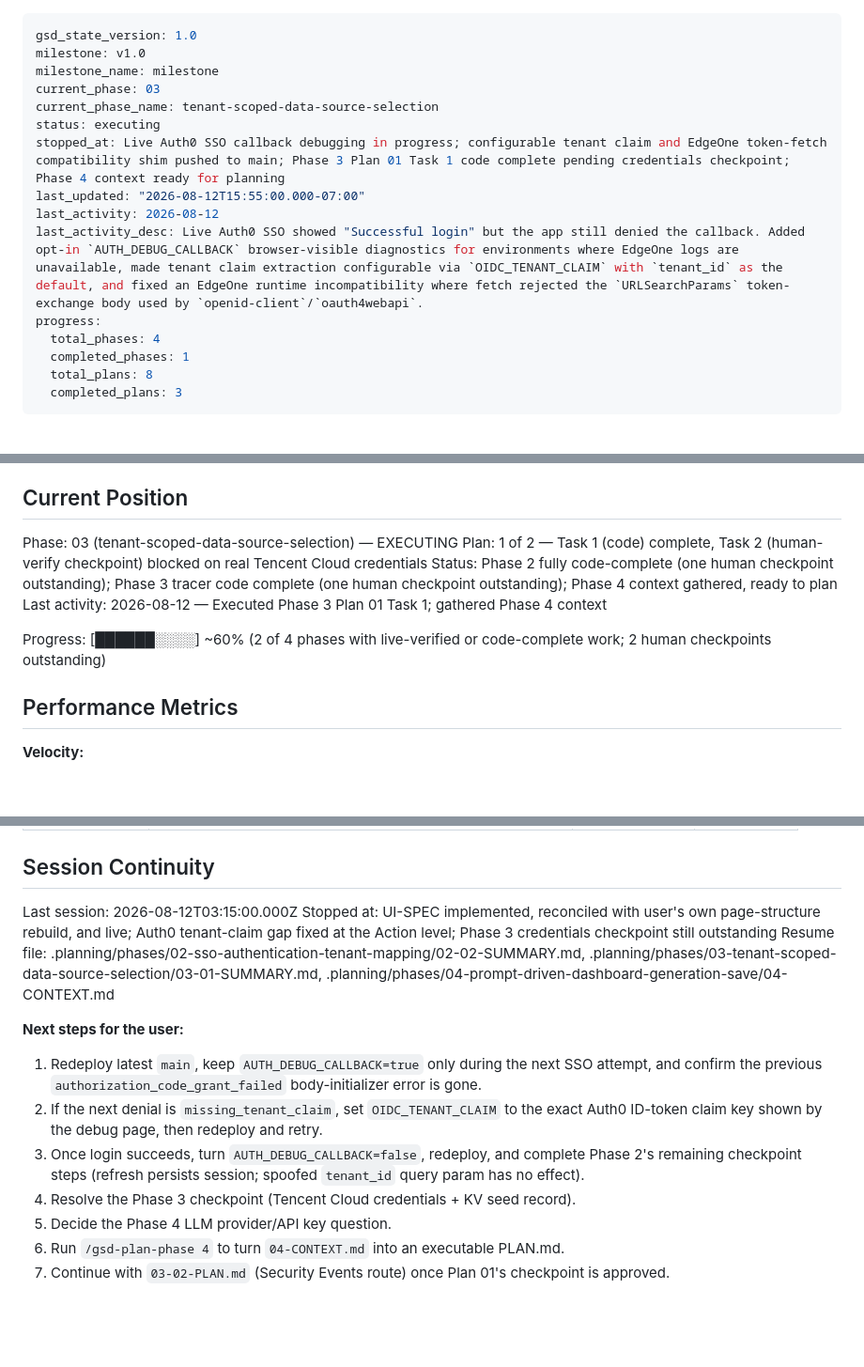
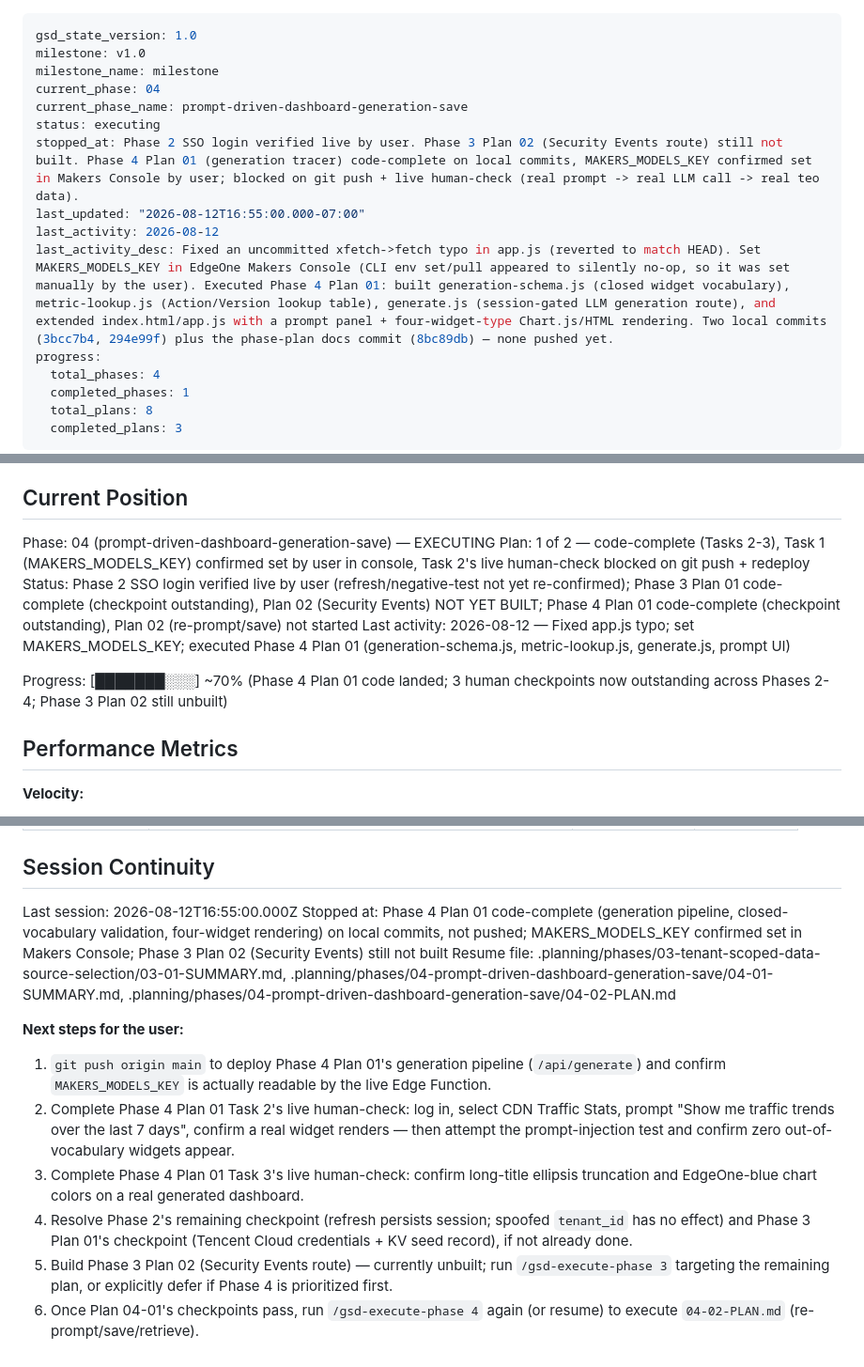
Before and after one commit to wesleysum-eval/sso-dashboard, a Markdown page: .planning/STATE.md, 3 parts joined by grey strips. Shown at 94% size. Rendered like a GitHub page; blank space fills up the shorter version.

Commit message:
docs(04-01): summary + STATE.md sync for generation pipeline tracer
Records Phase 4 Plan 01 as code-complete (generate.js, generation-schema.js,
metric-lookup.js, prompt UI) but not live-verified — MAKERS_MODELS_KEY set
manually in console, commits still unpushed pending Task 1/2 human checkpoints.
Also notes Phase 3 Plan 02 (Security Events) remains unbuilt.

```diff
--- a/.planning/STATE.md
+++ b/.planning/STATE.md
@@ -2,13 +2,13 @@
 gsd_state_version: 1.0
 milestone: v1.0
 milestone_name: milestone
-current_phase: 03
-current_phase_name: tenant-scoped-data-source-selection
+current_phase: 04
+current_phase_name: prompt-driven-dashboard-generation-save
 status: executing
-stopped_at: Live Auth0 SSO callback debugging in progress; configurable tenant claim and EdgeOne token-fetch compatibility shim pushed to main; Phase 3 Plan 01 Task 1 code complete pending credentials checkpoint; Phase 4 context ready for planning
-last_updated: "2026-08-12T15:55:00.000-07:00"
+stopped_at: Phase 2 SSO login verified live by user. Phase 3 Plan 02 (Security Events route) still not built. Phase 4 Plan 01 (generation tracer) code-complete on local commits, MAKERS_MODELS_KEY confirmed set in Makers Console by user; blocked on git push + live human-check (real prompt -> real LLM call -> real teo data).
+last_updated: "2026-08-12T16:55:00.000-07:00"
 last_activity: 2026-08-12
-last_activity_desc: Live Auth0 SSO showed "Successful login" but the app still denied the callback. Added opt-in `AUTH_DEBUG_CALLBACK` browser-visible diagnostics for environments where EdgeOne logs are unavailable, made tenant claim extraction configurable via `OIDC_TENANT_CLAIM` with `tenant_id` as the default, and fixed an EdgeOne runtime incompatibility where fetch rejected the `URLSearchParams` token-exchange body used by `openid-client`/`oauth4webapi`.
+last_activity_desc: Fixed an uncommitted xfetch->fetch typo in app.js (reverted to match HEAD). Set MAKERS_MODELS_KEY in EdgeOne Makers Console (CLI env set/pull appeared to silently no-op, so it was set manually by the user). Executed Phase 4 Plan 01: built generation-schema.js (closed widget vocabulary), metric-lookup.js (Action/Version lookup table), generate.js (session-gated LLM generation route), and extended index.html/app.js with a prompt panel + four-widget-type Chart.js/HTML rendering. Two local commits (3bcc7b4, 294e99f) plus the phase-plan docs commit (8bc89db) — none pushed yet.
 progress:
   total_phases: 4
   completed_phases: 1
@@ -27,12 +27,12 @@ See: .planning/PROJECT.md (updated 2026-08-10)
 
 ## Current Position
 
-Phase: 03 (tenant-scoped-data-source-selection) — EXECUTING
-Plan: 1 of 2 — Task 1 (code) complete, Task 2 (human-verify checkpoint) blocked on real Tencent Cloud credentials
-Status: Phase 2 fully code-complete (one human checkpoint outstanding); Phase 3 tracer code complete (one human checkpoint outstanding); Phase 4 context gathered, ready to plan
-Last activity: 2026-08-12 — Executed Phase 3 Plan 01 Task 1; gathered Phase 4 context
+Phase: 04 (prompt-driven-dashboard-generation-save) — EXECUTING
+Plan: 1 of 2 — code-complete (Tasks 2-3), Task 1 (MAKERS_MODELS_KEY) confirmed set by user in console, Task 2's live human-check blocked on git push + redeploy
+Status: Phase 2 SSO login verified live by user (refresh/negative-test not yet re-confirmed); Phase 3 Plan 01 code-complete (checkpoint outstanding), Plan 02 (Security Events) NOT YET BUILT; Phase 4 Plan 01 code-complete (checkpoint outstanding), Plan 02 (re-prompt/save) not started
+Last activity: 2026-08-12 — Fixed app.js typo; set MAKERS_MODELS_KEY; executed Phase 4 Plan 01 (generation-schema.js, metric-lookup.js, generate.js, prompt UI)
 
-Progress: [██████░░░░] ~60% (2 of 4 phases with live-verified or code-complete work; 2 human checkpoints outstanding)
+Progress: [███████░░░] ~70% (Phase 4 Plan 01 code landed; 3 human checkpoints now outstanding across Phases 2-4; Phase 3 Plan 02 still unbuilt)
 
 ## Performance Metrics
 
@@ -116,15 +121,14 @@ Items acknowledged and carried forward from previous milestone close:
 
 ## Session Continuity
 
-Last session: 2026-08-12T03:15:00.000Z
-Stopped at: UI-SPEC implemented, reconciled with user's own page-structure rebuild, and live; Auth0 tenant-claim gap fixed at the Action level; Phase 3 credentials checkpoint still outstanding
-Resume file: .planning/phases/02-sso-authentication-tenant-mapping/02-02-SUMMARY.md, .planning/phases/03-tenant-scoped-data-source-selection/03-01-SUMMARY.md, .planning/phases/04-prompt-driven-dashboard-generation-save/04-CONTEXT.md
+Last session: 2026-08-12T16:55:00.000Z
+Stopped at: Phase 4 Plan 01 code-complete (generation pipeline, closed-vocabulary validation, four-widget rendering) on local commits, not pushed; MAKERS_MODELS_KEY confirmed set in Makers Console; Phase 3 Plan 02 (Security Events) still not built
+Resume file: .planning/phases/03-tenant-scoped-data-source-selection/03-01-SUMMARY.md, .planning/phases/04-prompt-driven-dashboard-generation-save/04-01-SUMMARY.md, .planning/phases/04-prompt-driven-dashboard-generation-save/04-02-PLAN.md
 
 **Next steps for the user:**
-1. Redeploy latest `main`, keep `AUTH_DEBUG_CALLBACK=true` only during the next SSO attempt, and confirm the previous `authorization_code_grant_failed` body-initializer error is gone.
-2. If the next denial is `missing_tenant_claim`, set `OIDC_TENANT_CLAIM` to the exact Auth0 ID-token claim key shown by the debug page, then redeploy and retry.
-3. Once login succeeds, turn `AUTH_DEBUG_CALLBACK=false`, redeploy, and complete Phase 2's remaining checkpoint steps (refresh persists session; spoofed `tenant_id` query param has no effect).
-4. Resolve the Phase 3 checkpoint (Tencent Cloud credentials + KV seed record).
-5. Decide the Phase 4 LLM provider/API key question.
-6. Run `/gsd-plan-phase 4` to turn `04-CONTEXT.md` into an executable PLAN.md.
-7. Continue with `03-02-PLAN.md` (Security Events route) once Plan 01's checkpoint is approved.
+1. `git push origin main` to deploy Phase 4 Plan 01's generation pipeline (`/api/generate`) and confirm `MAKERS_MODELS_KEY` is actually readable by the live Edge Function.
+2. Complete Phase 4 Plan 01 Task 2's live human-check: log in, select CDN Traffic Stats, prompt "Show me traffic trends over the last 7 days", confirm a real widget renders — then attempt the prompt-injection test and confirm zero out-of-vocabulary widgets appear.
+3. Complete Phase 4 Plan 01 Task 3's live human-check: confirm long-title ellipsis truncation and EdgeOne-blue chart colors on a real generated dashboard.
+4. Resolve Phase 2's remaining checkpoint (refresh persists session; spoofed `tenant_id` has no effect) and Phase 3 Plan 01's checkpoint (Tencent Cloud credentials + KV seed record), if not already done.
+5. Build Phase 3 Plan 02 (Security Events route) — currently unbuilt; run `/gsd-execute-phase 3` targeting the remaining plan, or explicitly defer if Phase 4 is prioritized first.
+6. Once Plan 04-01's checkpoints pass, run `/gsd-execute-phase 4` again (or resume) to execute `04-02-PLAN.md` (re-prompt/save/retrieve).
```
Also changed, not shown: other parts of .planning/STATE.md (+8 -3 lines), .planning/USER-FLOW.md (+2 -2 lines), 1 other file.
